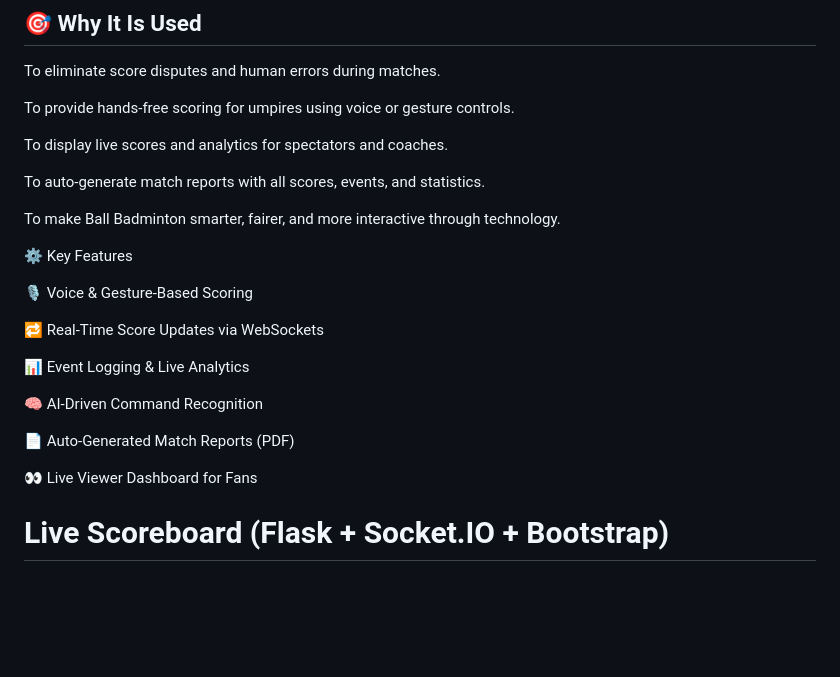
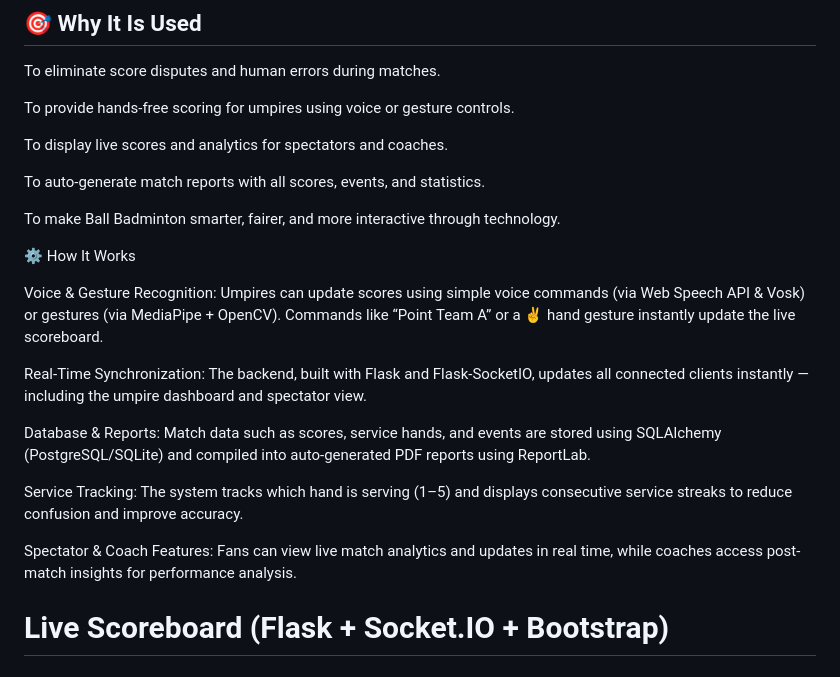
Before and after one commit to akashshettty/Sports_Conference, a Markdown page: README.md, the part around the change. Drawn GitHub-style; blank space fills up the shorter version.

```diff
--- a/README.md
+++ b/README.md
@@ -18,20 +18,22 @@ To auto-generate match reports with all scores, events, and statistics.
 
 To make Ball Badminton smarter, fairer, and more interactive through technology.
 
-⚙️ Key Features
+⚙️ How It Works
 
-🎙️ Voice & Gesture-Based Scoring
+Voice & Gesture Recognition:
+Umpires can update scores using simple voice commands (via Web Speech API & Vosk) or gestures (via MediaPipe + OpenCV). Commands like “Point Team A” or a ✌️ hand gesture instantly update the live scoreboard.
 
-🔁 Real-Time Score Updates via WebSockets
+Real-Time Synchronization:
+The backend, built with Flask and Flask-SocketIO, updates all connected clients instantly — including the umpire dashboard and spectator view.
 
-📊 Event Logging & Live Analytics
+Database & Reports:
+Match data such as scores, service hands, and events are stored using SQLAlchemy (PostgreSQL/SQLite) and compiled into auto-generated PDF reports using ReportLab.
 
-🧠 AI-Driven Command Recognition
+Service Tracking:
+The system tracks which hand is serving (1–5) and displays consecutive service streaks to reduce confusion and improve accuracy.
 
-📄 Auto-Generated Match Reports (PDF)
-
-👀 Live Viewer Dashboard for Fans
-
+Spectator & Coach Features:
+Fans can view live match analytics and updates in real time, while coaches access post-match insights for performance analysis.
 # Live Scoreboard (Flask + Socket.IO + Bootstrap)
 
 
```
